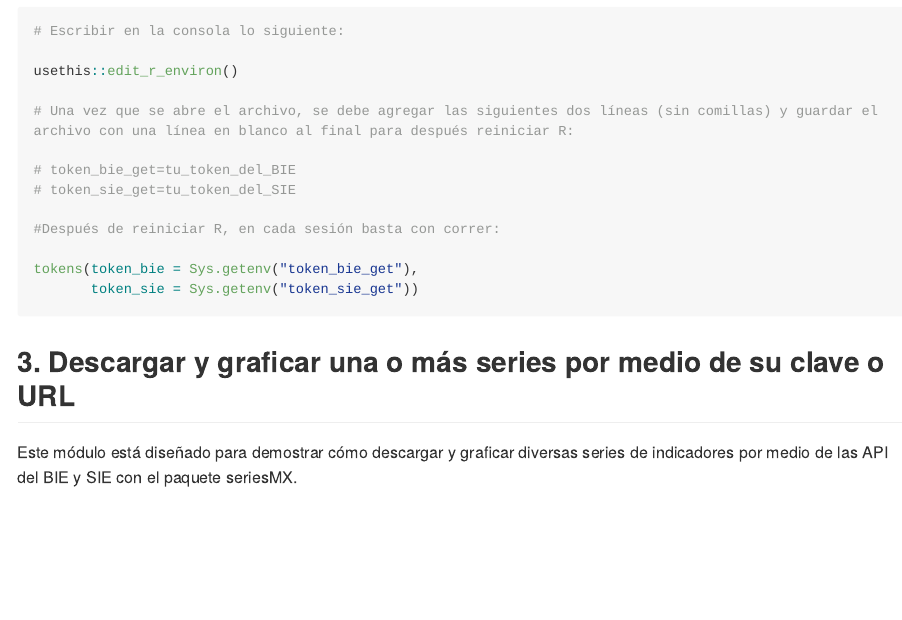
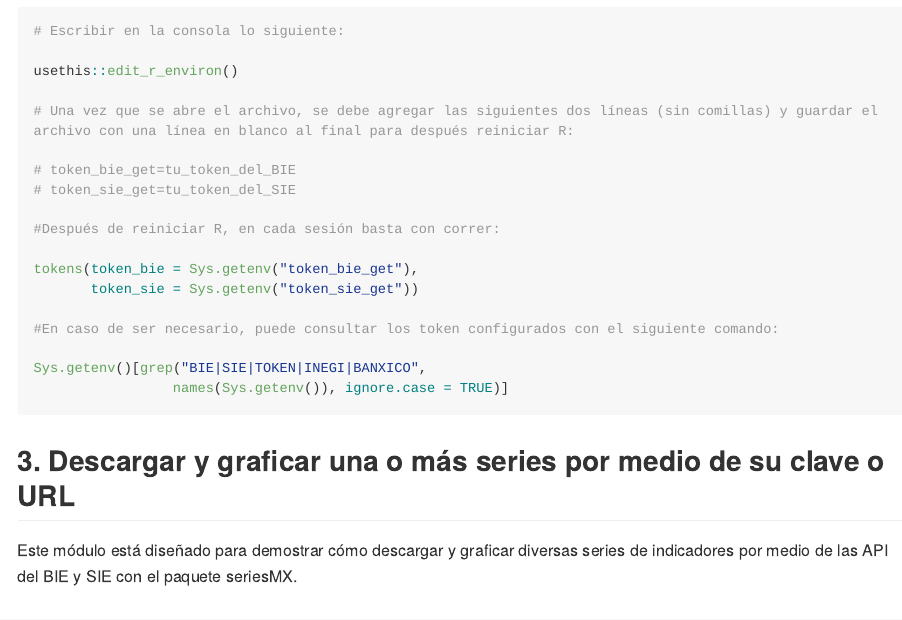
Before and after one commit to carrascofernando032/seriesMX, an R Markdown document (README.Rmd): the page in a window 1100 px wide, from 7550 px down. The pictures show the output file README.md that the author committed with the source, drawn offline in the style of GitHub; long lines of code are wrapped.

Commit message:
Fix README examples

````diff
--- a/README.Rmd
+++ b/README.Rmd
@@ -194,6 +194,11 @@ usethis::edit_r_environ()
 tokens(token_bie = Sys.getenv("token_bie_get"),
        token_sie = Sys.getenv("token_sie_get"))
 
+#En caso de ser necesario, puede consultar los token configurados con el siguiente comando:
+
+Sys.getenv()[grep("BIE|SIE|TOKEN|INEGI|BANXICO",
+                 names(Sys.getenv()), ignore.case = TRUE)]
+
 ```
 
 ## 3. Descargar y graficar una o más series por medio de su clave o URL
````
Also changed, not shown: README.md.
